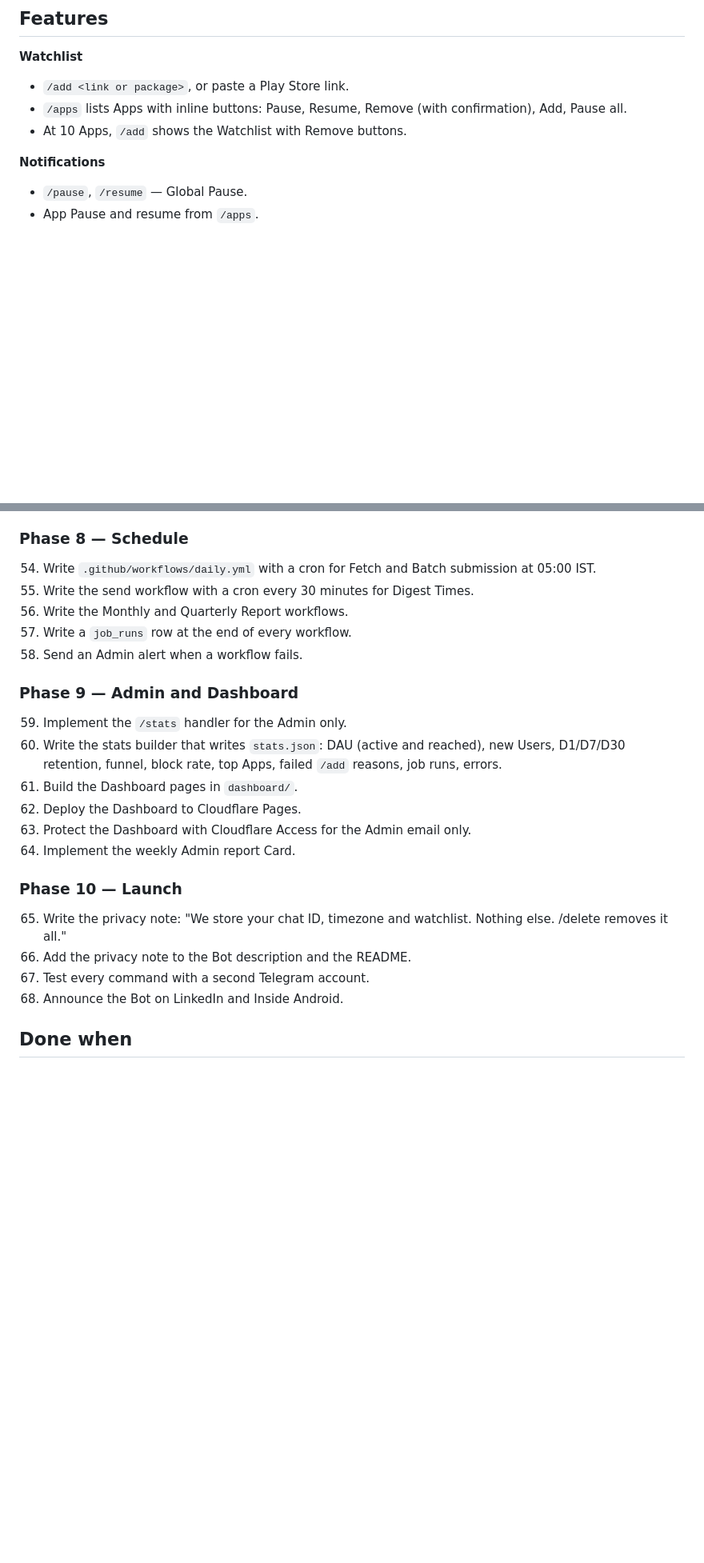
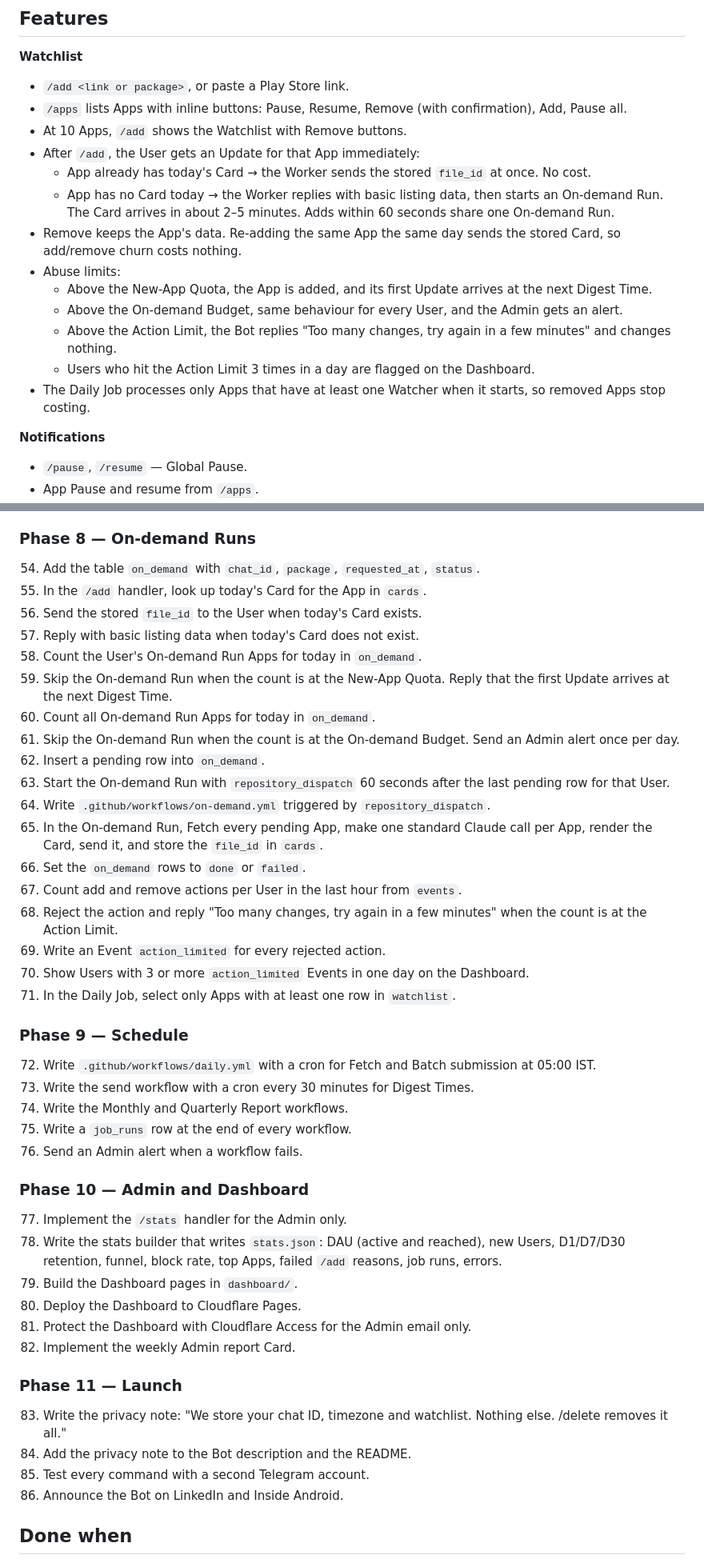
Before and after one commit to qureshiayaz29/storerating-bot, a Markdown page: PLAN.md, 2 parts joined by grey strips. Shown at 80% size. Rendered like a GitHub page; blank space fills up the shorter version.

Commit message:
Add on-demand runs and add/remove abuse limits to plan
Co-Authored-By: Claude Opus 5.5 <noreply@anthropic.com>
Claude-Session: https://claude.ai/code/session_013Joycs4QWYxFjrmpeBDkM6

```diff
--- a/PLAN.md
+++ b/PLAN.md
@@ -86,6 +90,16 @@ Retention: `events` and `errors` 90 days, then roll into daily aggregates. `app_
 - `/add <link or package>`, or paste a Play Store link.
 - `/apps` lists Apps with inline buttons: Pause, Resume, Remove (with confirmation), Add, Pause all.
 - At 10 Apps, `/add` shows the Watchlist with Remove buttons.
+- After `/add`, the User gets an Update for that App immediately:
+  - App already has today's Card → the Worker sends the stored `file_id` at once. No cost.
+  - App has no Card today → the Worker replies with basic listing data, then starts an On-demand Run. The Card arrives in about 2–5 minutes. Adds within 60 seconds share one On-demand Run.
+- Remove keeps the App's data. Re-adding the same App the same day sends the stored Card, so add/remove churn costs nothing.
+- Abuse limits:
+  - Above the New-App Quota, the App is added, and its first Update arrives at the next Digest Time.
+  - Above the On-demand Budget, same behaviour for every User, and the Admin gets an alert.
+  - Above the Action Limit, the Bot replies "Too many changes, try again in a few minutes" and changes nothing.
+  - Users who hit the Action Limit 3 times in a day are flagged on the Dashboard.
+- The Daily Job processes only Apps that have at least one Watcher when it starts, so removed Apps stop costing.
 
 **Notifications**
 - `/pause`, `/resume` — Global Pause.
@@ -182,26 +196,46 @@ Retention: `events` and `errors` 90 days, then roll into daily aggregates. `app_
 52. Set `disable_notification` on every Update after the first per User per run.
 53. Send Updates per User at their Digest Time.
 
-### Phase 8 — Schedule
-54. Write `.github/workflows/daily.yml` with a cron for Fetch and Batch submission at 05:00 IST.
-55. Write the send workflow with a cron every 30 minutes for Digest Times.
-56. Write the Monthly and Quarterly Report workflows.
-57. Write a `job_runs` row at the end of every workflow.
-58. Send an Admin alert when a workflow fails.
+### Phase 8 — On-demand Runs
+54. Add the table `on_demand` with `chat_id`, `package`, `requested_at`, `status`.
+55. In the `/add` handler, look up today's Card for the App in `cards`.
+56. Send the stored `file_id` to the User when today's Card exists.
+57. Reply with basic listing data when today's Card does not exist.
+58. Count the User's On-demand Run Apps for today in `on_demand`.
+59. Skip the On-demand Run when the count is at the New-App Quota. Reply that the first Update arrives at the next Digest Time.
+60. Count all On-demand Run Apps for today in `on_demand`.
+61. Skip the On-demand Run when the count is at the On-demand Budget. Send an Admin alert once per day.
+62. Insert a pending row into `on_demand`.
+63. Start the On-demand Run with `repository_dispatch` 60 seconds after the last pending row for that User.
+64. Write `.github/workflows/on-demand.yml` triggered by `repository_dispatch`.
+65. In the On-demand Run, Fetch every pending App, make one standard Claude call per App, render the Card, send it, and store the `file_id` in `cards`.
+66. Set the `on_demand` rows to `done` or `failed`.
+67. Count add and remove actions per User in the last hour from `events`.
+68. Reject the action and reply "Too many changes, try again in a few minutes" when the count is at the Action Limit.
+69. Write an Event `action_limited` for every rejected action.
+70. Show Users with 3 or more `action_limited` Events in one day on the Dashboard.
+71. In the Daily Job, select only Apps with at least one row in `watchlist`.
 
-### Phase 9 — Admin and Dashboard
-59. Implement the `/stats` handler for the Admin only.
-60. Write the stats builder that writes `stats.json`: DAU (active and reached), new Users, D1/D7/D30 retention, funnel, block rate, top Apps, failed `/add` reasons, job runs, errors.
-61. Build the Dashboard pages in `dashboard/`.
-62. Deploy the Dashboard to Cloudflare Pages.
-63. Protect the Dashboard with Cloudflare Access for the Admin email only.
-64. Implement the weekly Admin report Card.
+### Phase 9 — Schedule
+72. Write `.github/workflows/daily.yml` with a cron for Fetch and Batch submission at 05:00 IST.
+73. Write the send workflow with a cron every 30 minutes for Digest Times.
+74. Write the Monthly and Quarterly Report workflows.
+75. Write a `job_runs` row at the end of every workflow.
+76. Send an Admin alert when a workflow fails.
 
-### Phase 10 — Launch
-65. Write the privacy note: "We store your chat ID, timezone and watchlist. Nothing else. /delete removes it all."
-66. Add the privacy note to the Bot description and the README.
-67. Test every command with a second Telegram account.
-68. Announce the Bot on LinkedIn and Inside Android.
+### Phase 10 — Admin and Dashboard
+77. Implement the `/stats` handler for the Admin only.
+78. Write the stats builder that writes `stats.json`: DAU (active and reached), new Users, D1/D7/D30 retention, funnel, block rate, top Apps, failed `/add` reasons, job runs, errors.
+79. Build the Dashboard pages in `dashboard/`.
+80. Deploy the Dashboard to Cloudflare Pages.
+81. Protect the Dashboard with Cloudflare Access for the Admin email only.
+82. Implement the weekly Admin report Card.
+
+### Phase 11 — Launch
+83. Write the privacy note: "We store your chat ID, timezone and watchlist. Nothing else. /delete removes it all."
+84. Add the privacy note to the Bot description and the README.
+85. Test every command with a second Telegram account.
+86. Announce the Bot on LinkedIn and Inside Android.
 
 ## Done when
 
```
Also changed, not shown: other parts of PLAN.md (+10 -0 lines).
